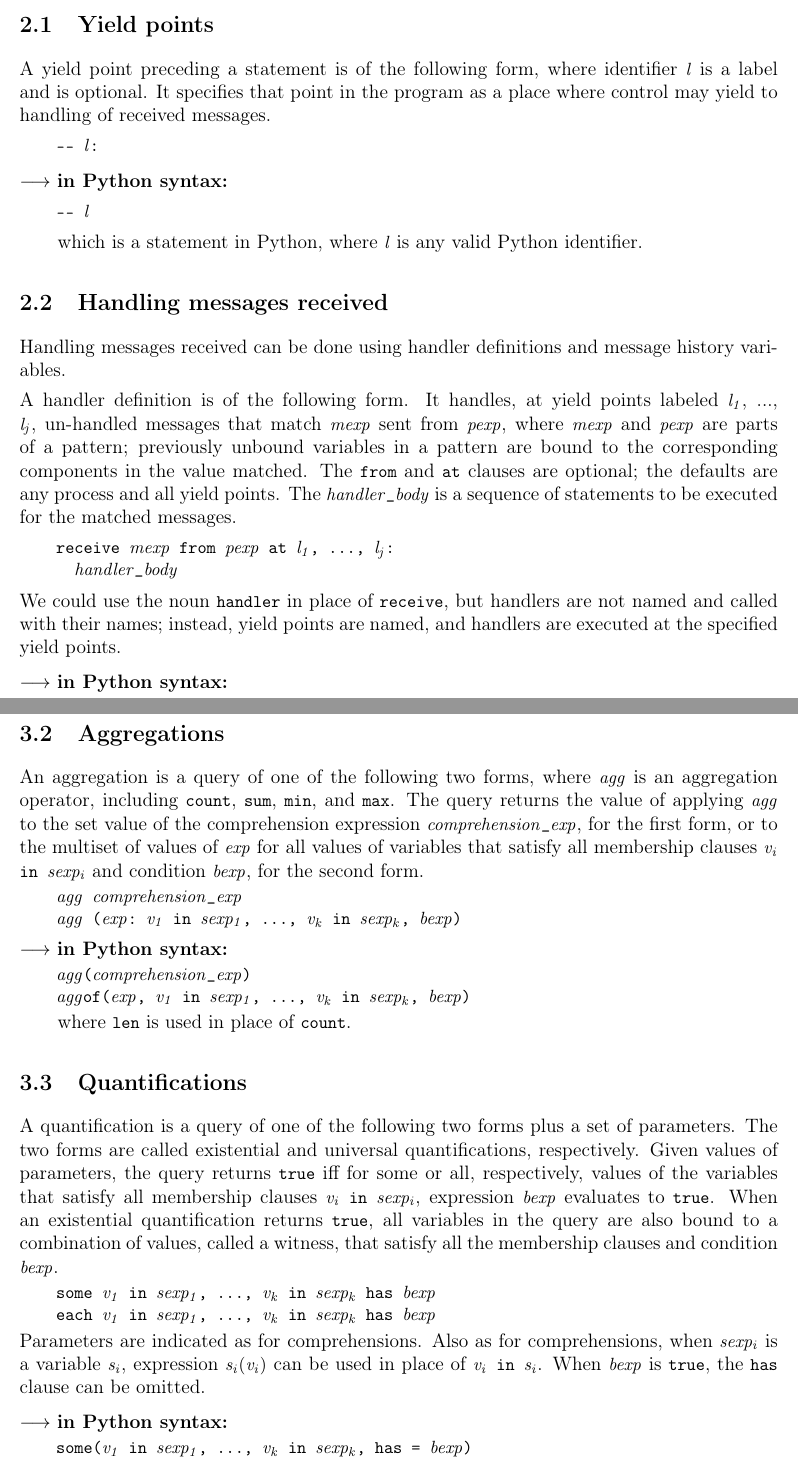
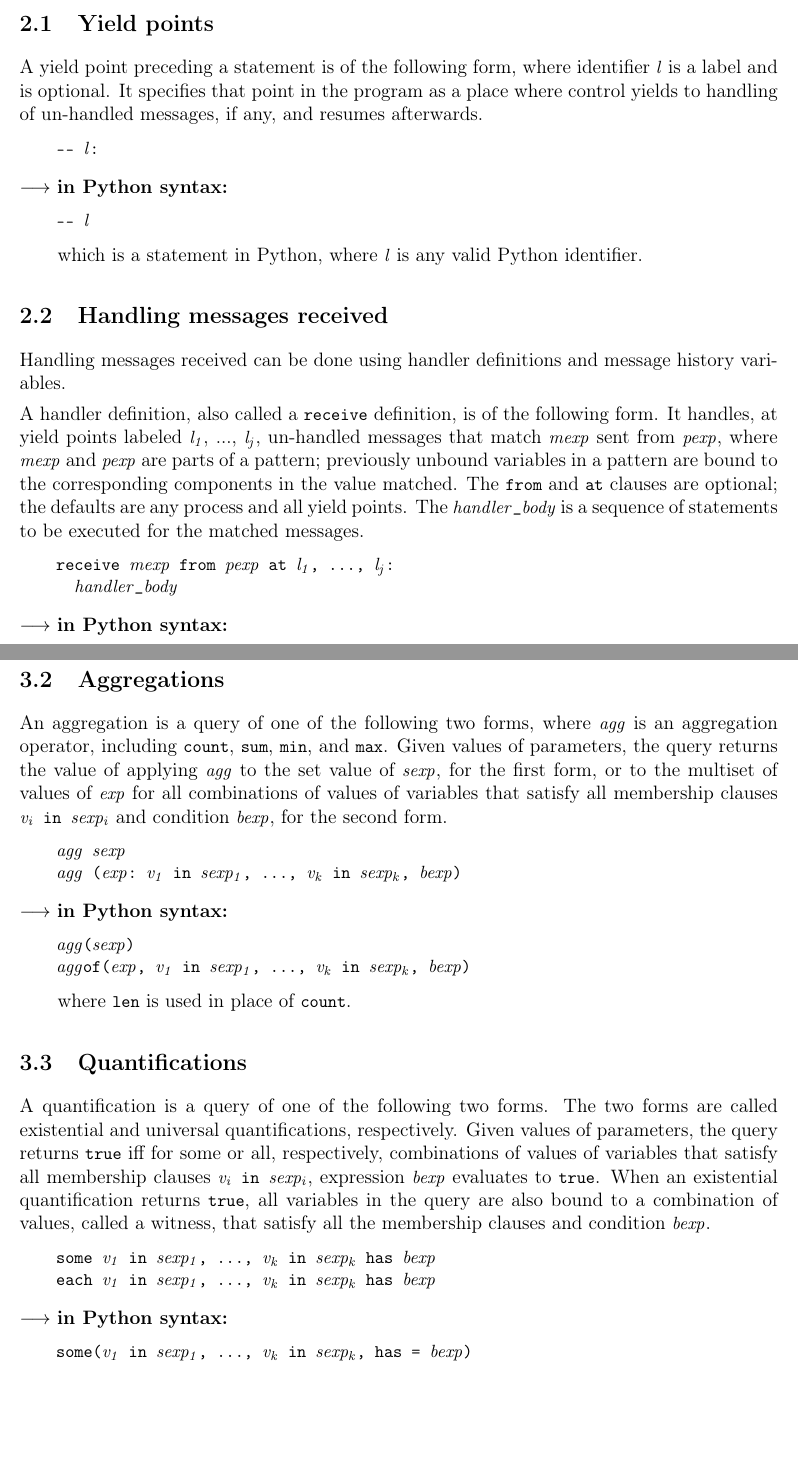
Before and after one commit to DistAlgo/distalgo, a LaTeX document (doc/language.tex): two parts of pages 3 and 6 of 8, joined at a grey line, cut so that both start at the same text, the shorter picture padded with empty space. Compiled offline with pdfLaTeX.

Commit message:
Annie: update language spec.
* doc/language.tex: updated.

```diff
--- a/doc/language.tex
+++ b/doc/language.tex
@@ -355,8 +356,8 @@ called a tag, indicating the kind of the message.
 
 A yield point preceding a statement is of the following form, where
 identifier \p{l} is a label and is optional.  It specifies that point in
-the program as a place where control may yield to handling of received
-messages.
+the program as a place where control yields to handling of un-handled
+messages, if any, and resumes afterwards.
 \begin{code}
     -- \p{l}:
 \end{code}
@@ -377,7 +378,8 @@ identifier.
 Handling messages received can be done using handler definitions and
 message history variables.
 
-A handler definition is of the following form.
+A handler definition, also called a \c{receive} definition, is of the
+following form.
 It handles, at yield points labeled \p{l\sb{1}}, ..., \p{l\sb{j}},
 un-handled messages that match \p{mexp} sent from \p{pexp}, where
 \p{mexp} and \p{pexp} are parts of a pattern;
@@ -390,11 +392,8 @@ statements to be executed for the matched messages.
     receive \p{mexp} from \p{pexp} at \p{l\sb{1}}, ..., \p{l\sb{j}}:
       \p{handler_body}
 \end{code}
-We could use the noun \c{handler} in place of \c{receive}, but handlers are
-not named and called with their names; instead, yield points are named, and
-handlers are executed at the specified yield points.
 
-\langmap
+\langmap\newpage
 \begin{code}
     def receive(msg = \p{mexp}, from_ = \p{pexp}, at = (\p{l\sb{1}}, ..., \p{l\sb{j}})):
       \p{handler_body}
@@ -537,19 +532,19 @@ clause \c{\p{v_i} in received} or \c{\p{v_i} in sent} be written as
 An aggregation is a query of one of the following two forms, where
 \c{\p{agg}} is an aggregation operator, including \c{count}, \c{sum},
 \c{min}, and \c{max}.
-The query returns the value of applying \c{\p{agg}} to the set value of the
-comprehension expression \c{\p{comprehension\_exp}}, for the first form, or
-to the multiset of values of \p{exp} for all values of variables that
-satisfy all membership clauses \c{\p{v\sb{i}} in \p{sexp\sb{i}}} and
-condition \p{bexp}, for the second form.
+Given values of parameters, the query returns the value of applying
+\c{\p{agg}} to the set value of \c{\p{sexp}}, for the first form, or
+to the multiset of values of \p{exp} for all combinations of values of
+variables that satisfy all membership clauses \c{\p{v\sb{i}} in
+  \p{sexp\sb{i}}} and condition \p{bexp}, for the second form.
 \begin{code}
-    \p{agg} \p{comprehension_exp}
+    \p{agg} \p{sexp}
     \p{agg} (\p{exp}: \p{v\sb{1}} in \p{sexp\sb{1}}, ..., \p{v\sb{k}} in \p{sexp\sb{k}}, \p{bexp})
 \end{code}
 
 \langmap
 \begin{code}
-    \p{agg}(\p{comprehension_exp})
+    \p{agg}(\p{sexp})
     \p{agg}of(\p{exp}, \p{v\sb{1}} in \p{sexp\sb{1}}, ..., \p{v\sb{k}} in \p{sexp\sb{k}}, \p{bexp})
 \end{code}
 \quad\quad where \c{len} is used in place of \c{count}.
@@ -557,23 +552,20 @@ condition \p{bexp}, for the second form.
 
 \myparag{Quantifications}
 
-A quantification is a query of one of the following two forms plus a set of
-parameters.  The two forms are called existential and universal
-quantifications, respectively.  Given values of parameters, the query
-returns \c{true} iff for some or all, respectively, values of the variables
-that satisfy all membership clauses \c{\p{v\sb{i}} in \p{sexp\sb{i}}},
-expression \p{bexp} evaluates to \c{true}.  When an existential
-quantification returns \c{true}, all variables in the query are also bound
-to a combination of values, called a witness, that satisfy all the
-membership clauses and condition \p{bexp}.
+A quantification is a query of one of the following two forms.
+The two forms are called existential and universal quantifications,
+respectively.
+Given values of parameters, the query returns \c{true} iff for some or
+all, respectively, combinations of values of variables that satisfy
+all membership clauses \c{\p{v\sb{i}} in \p{sexp\sb{i}}}, expression
+\p{bexp} evaluates to \c{true}.
+When an existential quantification returns \c{true}, all variables in
+the query are also bound to a combination of values, called a witness,
+that satisfy all the membership clauses and condition \p{bexp}.
 \begin{code}
     some \p{v\sb{1}} in \p{sexp\sb{1}}, ..., \p{v\sb{k}} in \p{sexp\sb{k}} has \p{bexp}
     each \p{v\sb{1}} in \p{sexp\sb{1}}, ..., \p{v\sb{k}} in \p{sexp\sb{k}} has \p{bexp}
 \end{code}
-Parameters are indicated as for comprehensions.  Also as for
-comprehensions, when \p{sexp_i} is a variable \p{s_i}, expression
-\p{s_i(v_i)} can be used in place of \c{\p{v_i} in \p{s_i}}.  When \p{bexp}
-is \c{true}, the \c{has} clause can be omitted.
 
 \langmap\notes{}
 \begin{code}
```
Also changed, not shown: doc/language.tex (56 more changed lines).
